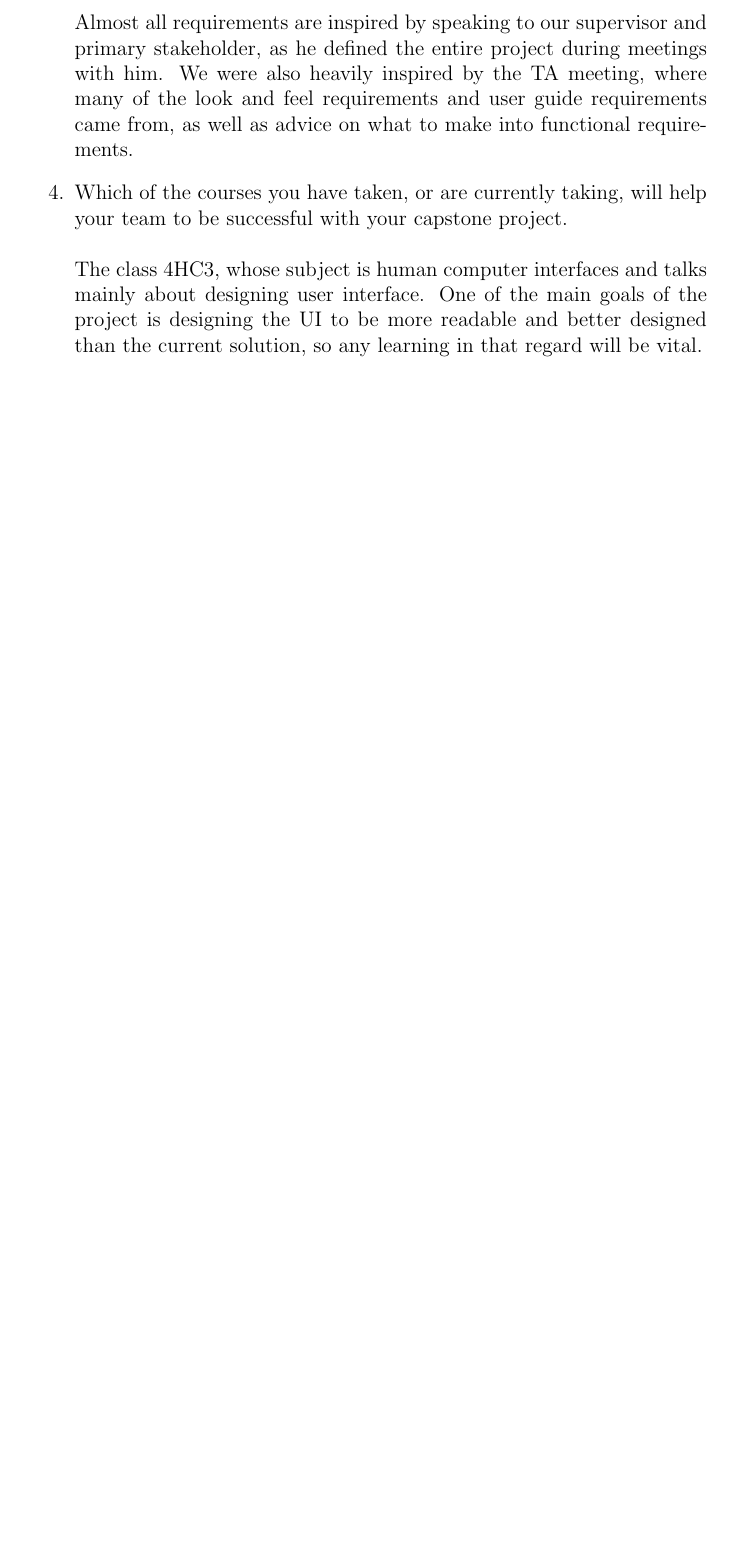
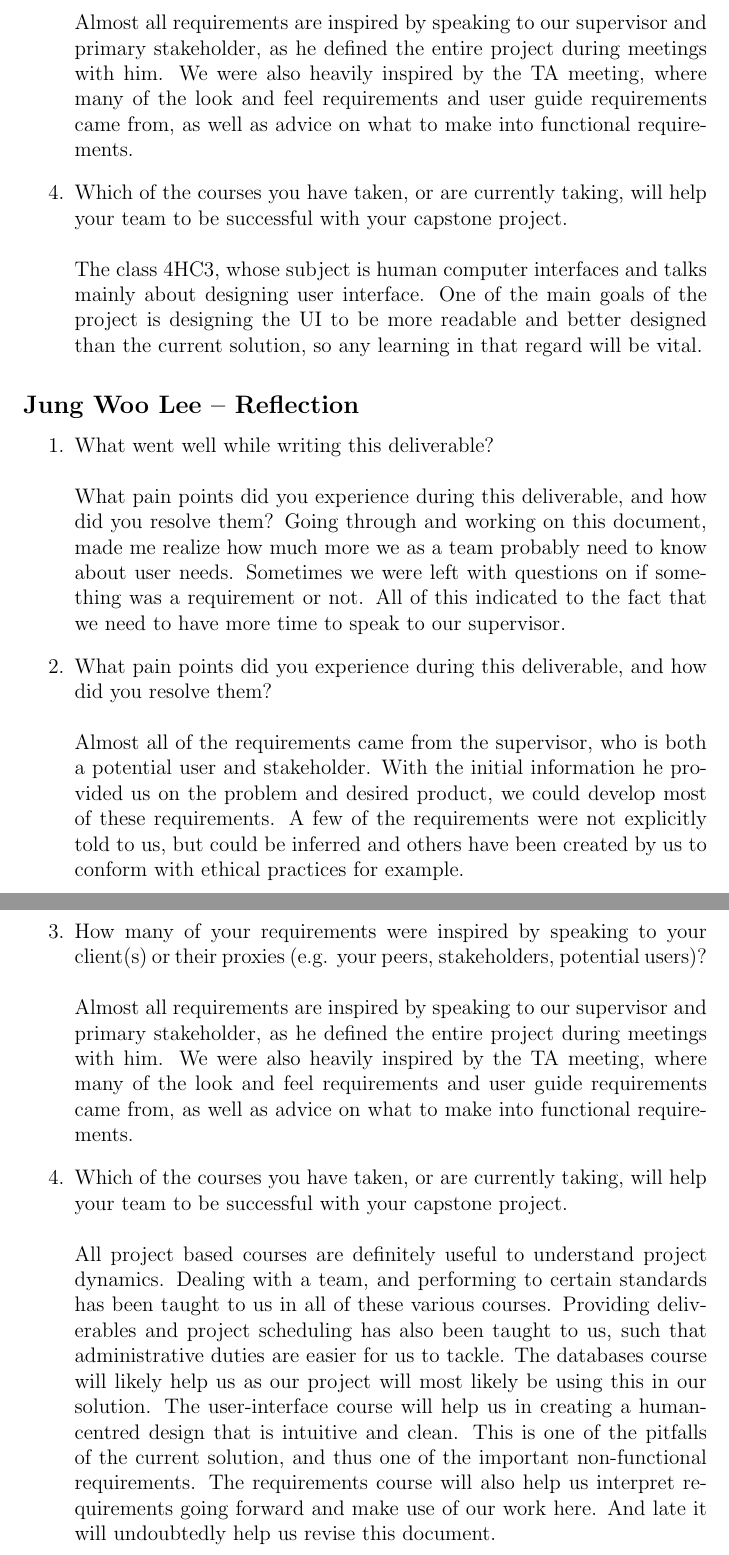
Before and after one commit to Nicholas-Fabugais-Inaba/Sandlot, a LaTeX document (docs/SRS-Volere/SRS.tex): part of page 65 of 65 before the commit and two parts of pages 66 and 67 of 67 after it, the two joined at a grey line, cut so that both start at the same text, the shorter picture padded with empty space. Compiled offline with pdfLaTeX.

Commit message:
done most of reflection - jung

```diff
--- a/docs/SRS-Volere/SRS.tex
+++ b/docs/SRS-Volere/SRS.tex
@@ -1502,4 +1520,28 @@ graduate attribute of Lifelong Learning.  Please answer the following questions:
 
 \end{enumerate}
 
+\subsection*{Jung Woo Lee -- Reflection}
+
+\begin{enumerate}
+  \item What went well while writing this deliverable?\\\\
+  What pain points did you experience during this deliverable, and how did you resolve them?
+  Going through and working on this document, made me realize how much more we as a team probably need to know about user needs. Sometimes we were left with questions on if something was a requirement or not. All of this indicated to the fact that we need to have more time to speak to our supervisor.
+
+  \item What pain points did you experience during this deliverable, and how
+  did you resolve them?\\\\
+  Almost all of the requirements came from the supervisor, who is both a potential user and stakeholder. With the initial information he provided us on the problem and desired product, we could develop most of these requirements. A few of the requirements were not explicitly told to us, but could be inferred and others have been created by us to conform with ethical practices for example.
+  \item How many of your requirements were inspired by speaking to your
+  client(s) or their proxies (e.g. your peers, stakeholders, potential users)?
+  \\\\
+  Almost all requirements are inspired by speaking to our supervisor and
+  primary stakeholder, as he defined the entire project during meetings with
+  him. We were also heavily inspired by the TA meeting, where many of the
+  look and feel requirements and user guide requirements came from, as well
+  as advice on what to make into functional requirements.
+  \item Which of the courses you have taken, or are currently taking, will help
+  your team to be successful with your capstone project.\\\\
+  All project based courses are definitely useful to understand project dynamics. Dealing with a team, and performing to certain standards has been taught to us in all of these various courses. Providing deliverables and project scheduling has also been taught to us, such that administrative duties are easier for us to tackle. The databases course will likely help us as our project will most likely be using this in our solution. The user-interface course will help us in creating a human-centred design that is intuitive and clean. This is one of the pitfalls of the current solution, and thus one of the important non-functional requirements. The requirements course will also help us interpret requirements going forward and make use of our work here. And late it will undoubtedly help us revise this document.
+
+\end{enumerate}
+
 \end{document}
```
Also changed, not shown: docs/SRS-Volere/SRS.tex (28 more changed lines).
